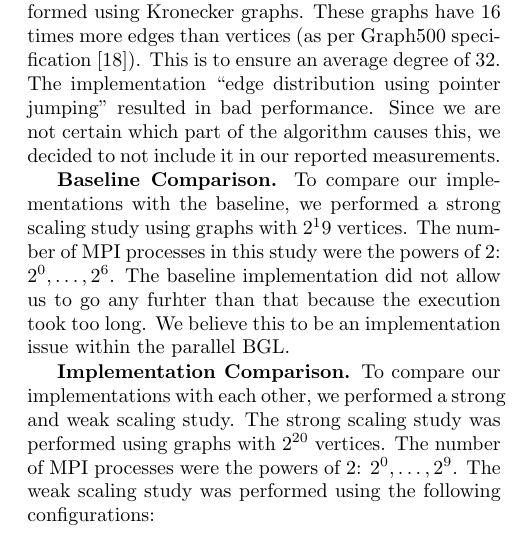
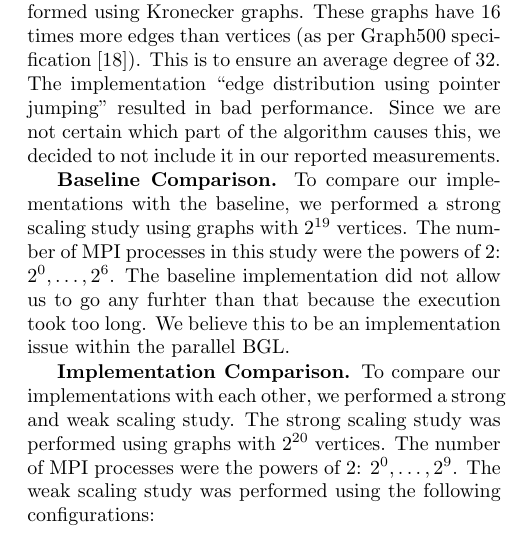
Before and after one commit to ansamuel/parallel-boruvka-project-report, a LaTeX paper (report/report.tex): part of one column of page 5 of 6, cut so that both start at the same text. Compiled offline with pdfLaTeX.

Commit message:
Fix exponentiation error

```diff
--- a/report/report.tex
+++ b/report/report.tex
@@ -446,10 +446,10 @@ Since we are not certain which part of the algorithm causes this, we decided to
 measurements. % TODO maybe add better justification for this
 
 \mypar{Baseline Comparison}
-To compare our implementations with the baseline, we performed a strong scaling study using graphs with $2^19$ vertices.
-The number of MPI processes in this study were the powers of $2$: $2^0, \dotsc, 2^6$. The baseline implementation did
-not allow us to go any furhter than that because the execution took too long. We believe this to be an implementation
-issue within the parallel BGL.
+To compare our implementations with the baseline, we performed a strong scaling study using graphs with $2^{19}$
+vertices. The number of MPI processes in this study were the powers of $2$: $2^0, \dotsc, 2^6$. The baseline
+implementation did not allow us to go any furhter than that because the execution took too long. We believe this to be
+an implementation issue within the parallel BGL.
 
 \mypar{Implementation Comparison}
 To compare our implementations with each other, we performed a strong and weak scaling study. The strong scaling study
```
